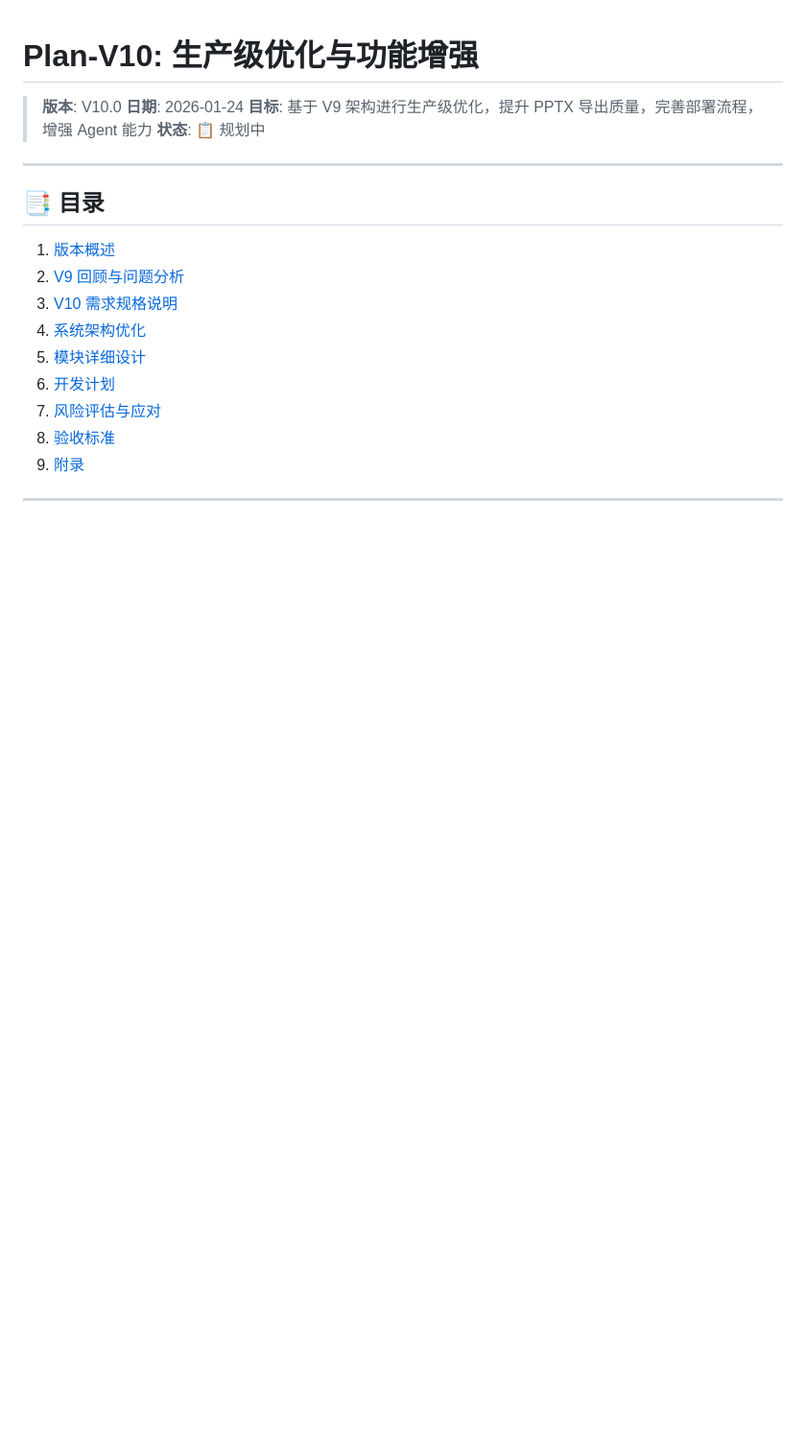
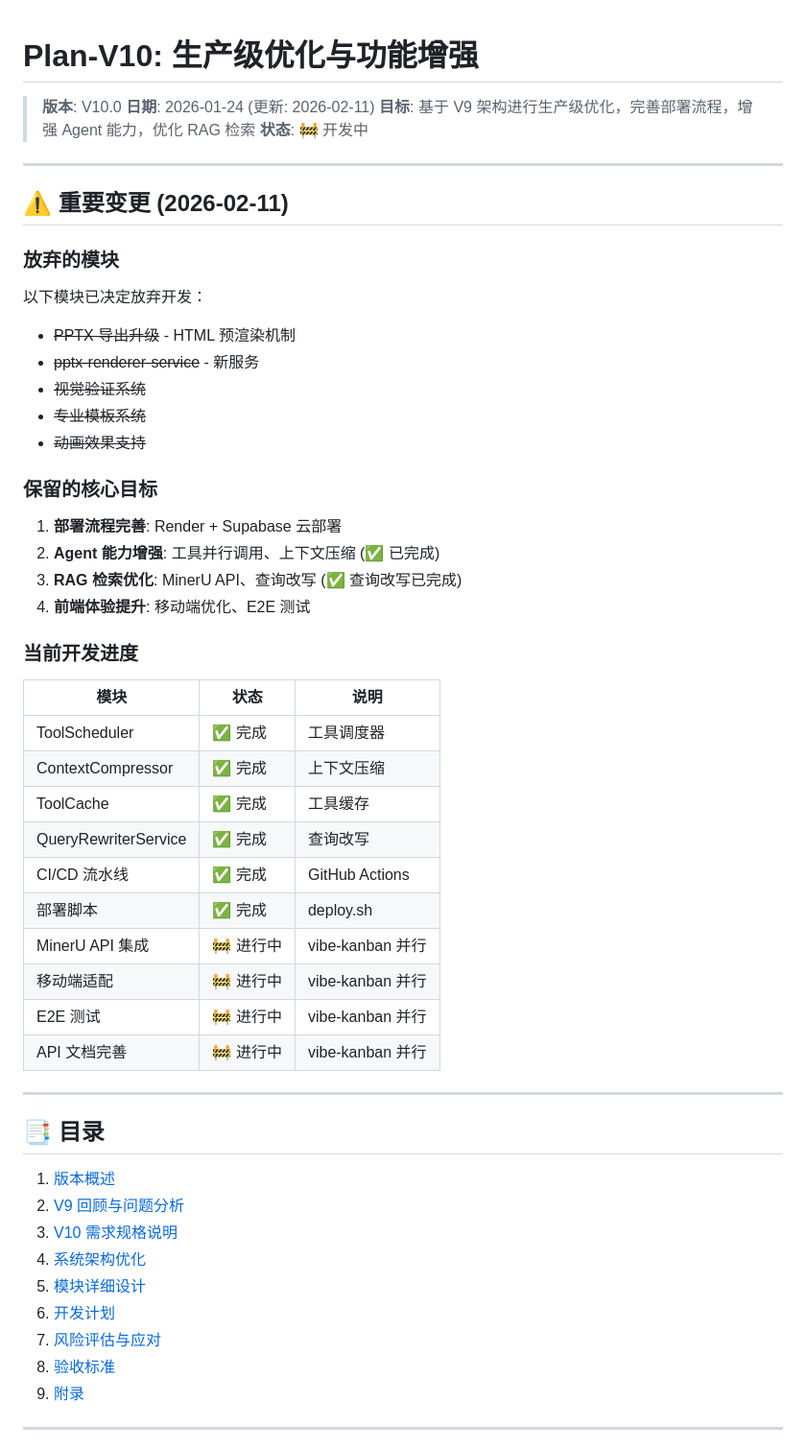
Before and after one commit to 16Miku/LangChain-Agent, a Markdown page: Note/Plan-V10.md, the part around the change. Shown at 96% size. Drawn GitHub-style; blank space fills up the shorter version.

Commit message:
docs(plan): 更新 Plan-V10 开发计划
## 重要变更 (2026-02-11)

### 放弃的模块
- PPTX 导出升级 (HTML 预渲染)
- pptx-renderer-service
- 视觉验证系统
- 专业模板系统

### 保留的核心目标
1. 部署流程完善 (Render + Supabase)
2. Agent 能力增强 (✅ 已完成)
3. RAG 检索优化 (查询改写 ✅ 已完成)
4. 前端体验提升

### 当前进度
- ToolScheduler ✅
- ContextCompressor ✅
- ToolCache ✅
- QueryRewriterService ✅
- CI/CD 流水线 ✅
- 部署脚本 ✅

### 进行中 (vibe-kanban 并行)
- MinerU API 集成
- 移动端适配
- E2E 测试
- API 文档完善

🤖 Generated with [Claude Code](https://claude.com/claude-code)

Co-Authored-By: Claude <noreply@anthropic.com>

```diff
--- a/Note/Plan-V10.md
+++ b/Note/Plan-V10.md
@@ -1,9 +1,42 @@
 # Plan-V10: 生产级优化与功能增强
 
 > **版本**: V10.0
-> **日期**: 2026-01-24
-> **目标**: 基于 V9 架构进行生产级优化，提升 PPTX 导出质量，完善部署流程，增强 Agent 能力
-> **状态**: 📋 规划中
+> **日期**: 2026-01-24 (更新: 2026-02-11)
+> **目标**: 基于 V9 架构进行生产级优化，完善部署流程，增强 Agent 能力，优化 RAG 检索
+> **状态**: 🚧 开发中
+
+---
+
+## ⚠️ 重要变更 (2026-02-11)
+
+### 放弃的模块
+以下模块已决定放弃开发：
+- ~~PPTX 导出升级~~ - HTML 预渲染机制
+- ~~pptx-renderer-service~~ - 新服务
+- ~~视觉验证系统~~
+- ~~专业模板系统~~
+- ~~动画效果支持~~
+
+### 保留的核心目标
+1. **部署流程完善**: Render + Supabase 云部署
+2. **Agent 能力增强**: 工具并行调用、上下文压缩 (✅ 已完成)
+3. **RAG 检索优化**: MinerU API、查询改写 (✅ 查询改写已完成)
+4. **前端体验提升**: 移动端优化、E2E 测试
+
+### 当前开发进度
+
+| 模块 | 状态 | 说明 |
+|------|------|------|
+| ToolScheduler | ✅ 完成 | 工具调度器 |
+| ContextCompressor | ✅ 完成 | 上下文压缩 |
+| ToolCache | ✅ 完成 | 工具缓存 |
+| QueryRewriterService | ✅ 完成 | 查询改写 |
+| CI/CD 流水线 | ✅ 完成 | GitHub Actions |
+| 部署脚本 | ✅ 完成 | deploy.sh |
+| MinerU API 集成 | 🚧 进行中 | vibe-kanban 并行 |
+| 移动端适配 | 🚧 进行中 | vibe-kanban 并行 |
+| E2E 测试 | 🚧 进行中 | vibe-kanban 并行 |
+| API 文档完善 | 🚧 进行中 | vibe-kanban 并行 |
 
 ---
 
```
